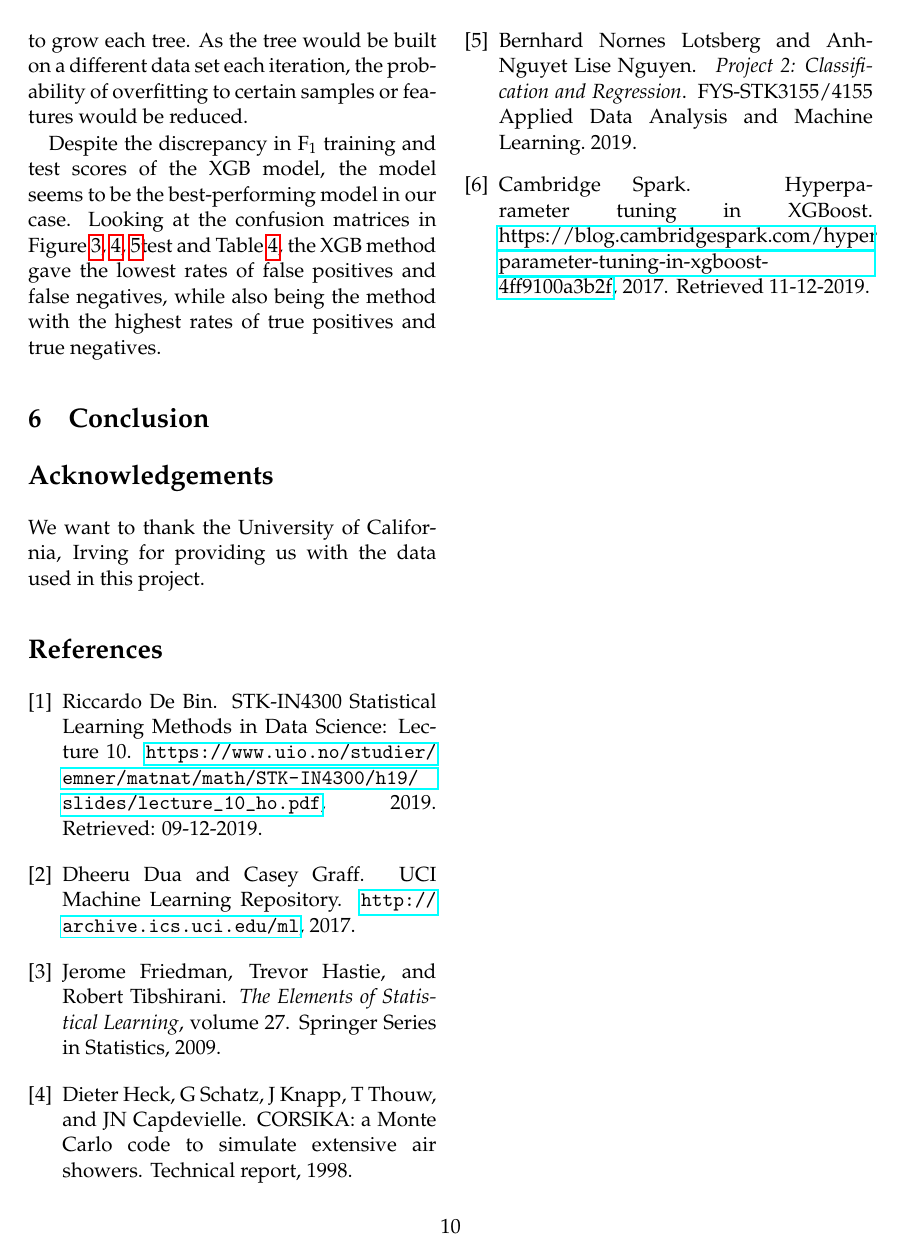
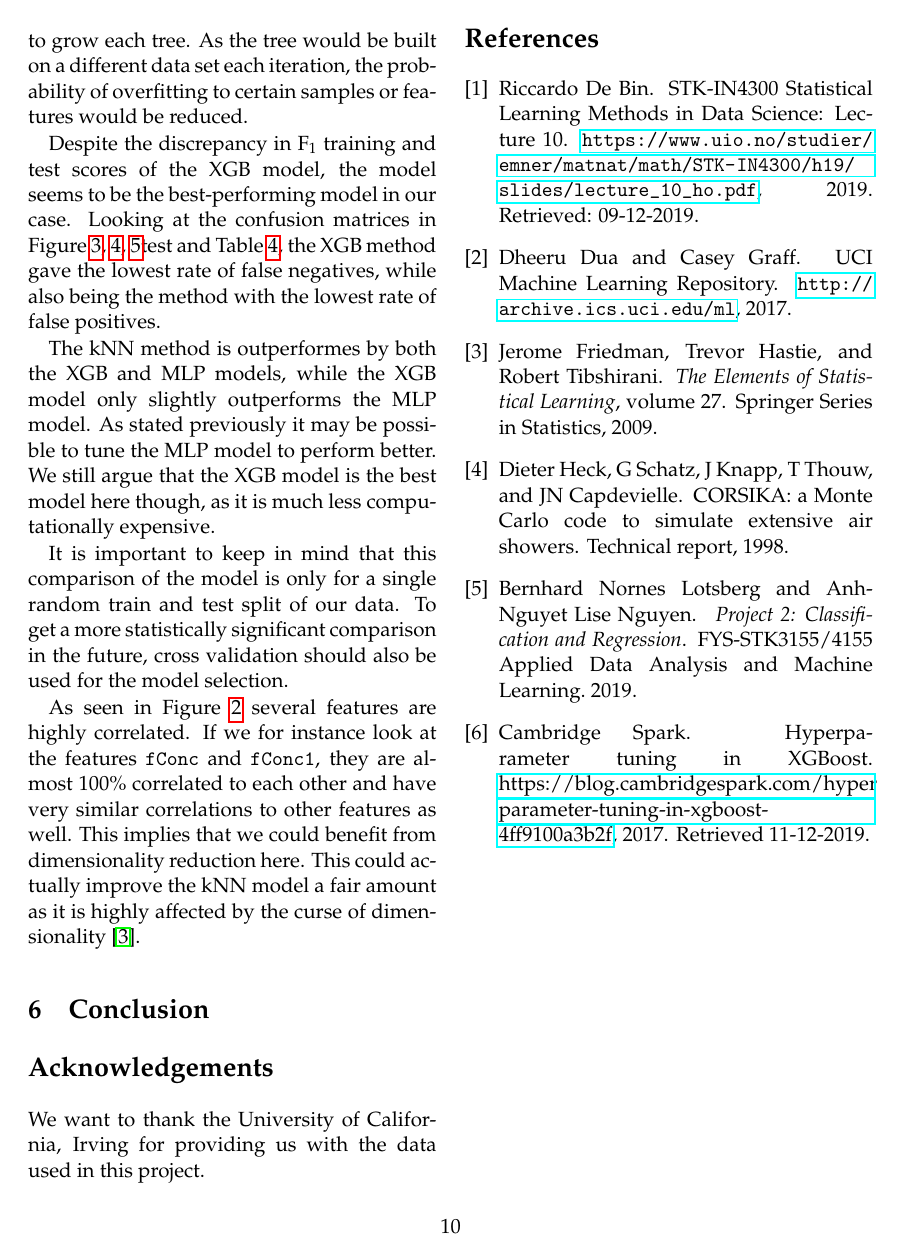
Before and after one commit to liseanh/FYS-STK4155-project3, a LaTeX paper (doc/report_3.tex): page 10 of 10. Compiled offline with pdfLaTeX.

Commit message:
Mentioned correlations in discussion

```diff
--- a/doc/report_3.tex
+++ b/doc/report_3.tex
@@ -522,8 +522,26 @@ Despite the discrepancy in F$_1$ training and test scores of the XGB model, the
 model seems to be the best-performing model in our case. Looking at the
 confusion matrices in Figure \ref{fig:kNN}, \ref{fig:NN_confusion},
 \ref{fig:XGB_confusion}test and Table \ref{tab:classification_rates}, the XGB
-method gave the lowest rates of false positives and false negatives, while also
-being the method with the highest rates of true positives and true negatives.
+method gave the lowest rate of false negatives, while also
+being the method with the lowest rate of false positives.
+
+The kNN method is outperformes by both the XGB and MLP models, while the XGB
+model only slightly outperforms the MLP model. As stated previously it may be
+possible to tune the MLP model to perform better. We still argue that the XGB
+model is the best model here though, as it is much less computationally expensive.
+
+
+It is important to keep in mind that this comparison of the model is only for a
+single random train and test split of our data. To get a more statistically
+significant comparison in the future, cross validation should also be used for
+the model selection.
+
+As seen in Figure \ref{fig:Correlation} several features are highly correlated.
+If we for instance look at the features \texttt{fConc} and \texttt{fConc1},
+they are almost $100\%$ correlated to each other and have very similar correlations
+to other features as well. This implies that we could benefit from dimensionality
+reduction here. This could actually improve the kNN model a fair amount as it is
+highly affected by the curse of dimensionality \cite{hastie}.
 
 \section{Conclusion}
 
```
